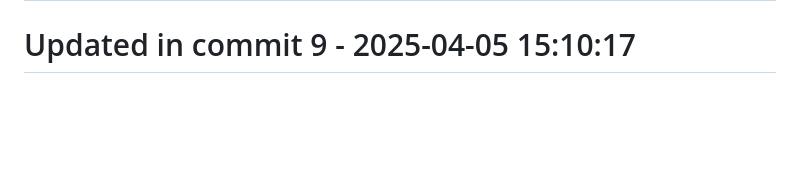
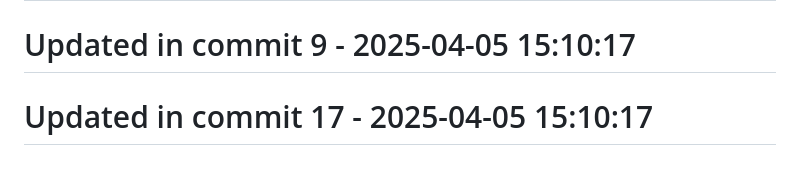
Before and after one commit to llamasearchai/llamaquest, a Markdown page: README.md, the part around the change. GitHub-like rendering; blank space fills up the shorter version.

Commit message:
docs: Clarify documentation for README

```diff
--- a/README.md
+++ b/README.md
@@ -201,3 +201,5 @@ This project is licensed under the MIT License - see the [LICENSE](LICENSE) file
 # Updated in commit 1 - 2025-04-05 15:10:16
 
 # Updated in commit 9 - 2025-04-05 15:10:17
+
+# Updated in commit 17 - 2025-04-05 15:10:17
```
